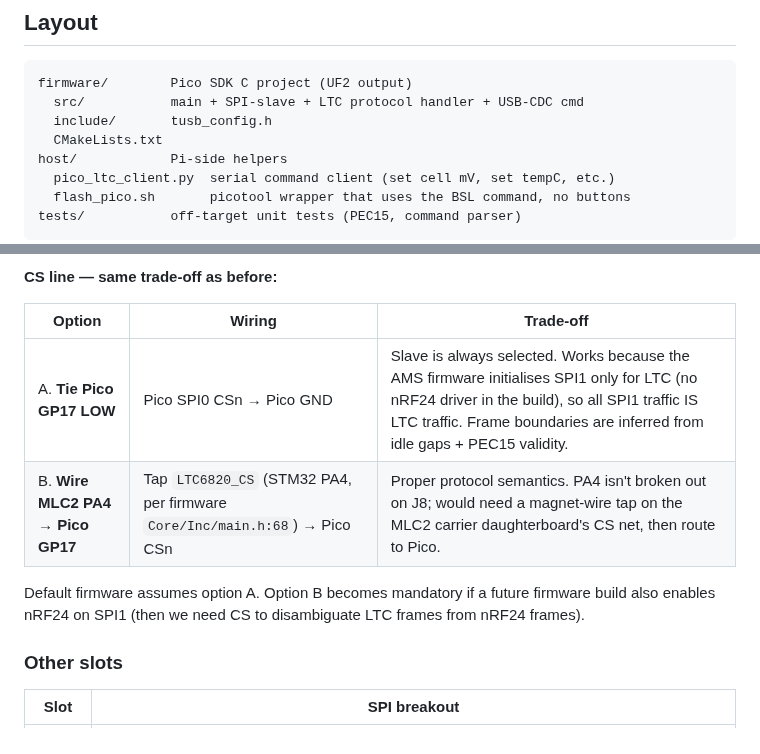
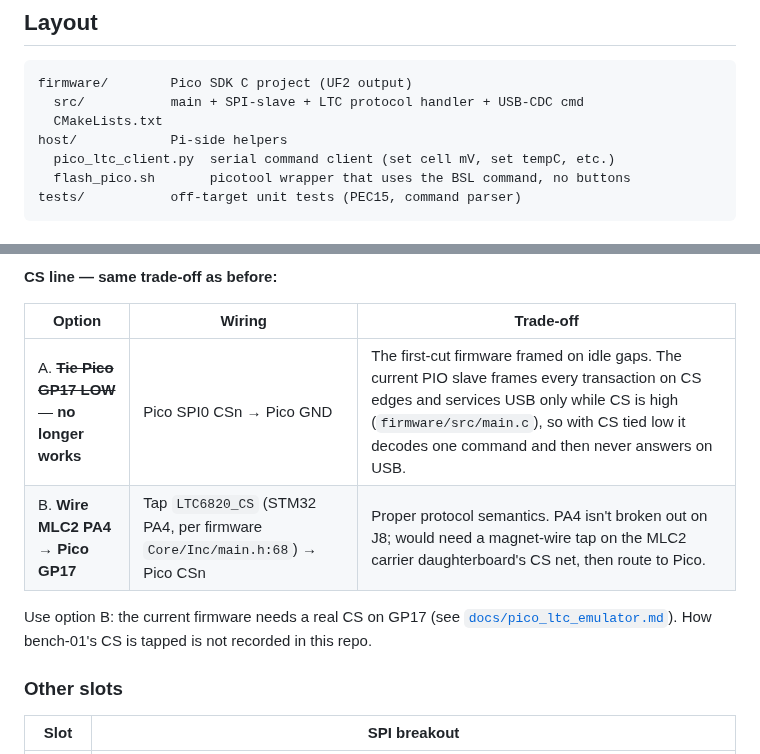
Before and after one commit to isc-fs/IFS_HIL, a Markdown page: tools/pico_ltc_emulator/README.md, 2 parts joined by grey strips. GitHub-like rendering.

Commit message:
docs: fix two stale sub-READMEs and a dead anchor
- pico_ltc_emulator/README.md: the CS-tied-low option no longer works
  (the PIO slave frames on CS edges and services USB only while CS is
  high); drop the include/tusb_config.h that no longer exists
- mcp251x-patched/README.md: five patched regions, not four; regenerate
  the patch against a fresh upstream copy with a/ b/ labels (build.sh
  keeps no .mcp251x.c.orig and applies with patch -p1)
- broker-api.md: "I2C methods", so the method-group link resolves

````diff
--- a/tools/pico_ltc_emulator/README.md
+++ b/tools/pico_ltc_emulator/README.md
@@ -14,7 +14,6 @@ the architecture, protocol notes, and AMS-side context.
 ```
 firmware/        Pico SDK C project (UF2 output)
   src/           main + SPI-slave + LTC protocol handler + USB-CDC cmd
-  include/       tusb_config.h
   CMakeLists.txt
 host/            Pi-side helpers
   pico_ltc_client.py  serial command client (set cell mV, set tempC, etc.)
@@ -42,12 +41,12 @@ doesn't expose 3V3 anyway).
 
 | Option | Wiring | Trade-off |
 |---|---|---|
-| A. **Tie Pico GP17 LOW** | Pico SPI0 CSn → Pico GND | Slave is always selected. Works because the AMS firmware initialises SPI1 only for LTC (no nRF24 driver in the build), so all SPI1 traffic IS LTC traffic. Frame boundaries are inferred from idle gaps + PEC15 validity. |
+| A. ~~**Tie Pico GP17 LOW**~~ — **no longer works** | Pico SPI0 CSn → Pico GND | The first-cut firmware framed on idle gaps. The current PIO slave frames every transaction on CS edges and services USB only while CS is high (`firmware/src/main.c`), so with CS tied low it decodes one command and then never answers on USB. |
 | B. **Wire MLC2 PA4 → Pico GP17** | Tap `LTC6820_CS` (STM32 PA4, per firmware `Core/Inc/main.h:68`) → Pico CSn | Proper protocol semantics. PA4 isn't broken out on J8; would need a magnet-wire tap on the MLC2 carrier daughterboard's CS net, then route to Pico. |
 
-Default firmware assumes option A. Option B becomes mandatory if a
-future firmware build also enables nRF24 on SPI1 (then we need CS to
-disambiguate LTC frames from nRF24 frames).
+Use option B: the current firmware needs a real CS on GP17 (see
+[`docs/pico_ltc_emulator.md`](../../docs/pico_ltc_emulator.md)). How
+bench-01's CS is tapped is not recorded in this repo.
 
 ### Other slots
 
````
Also changed, not shown: docs/broker-api.md (+1 -1 lines), 1 other file.
